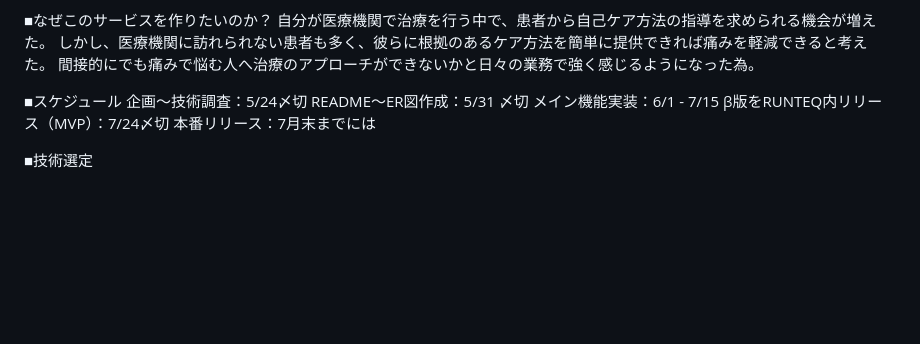
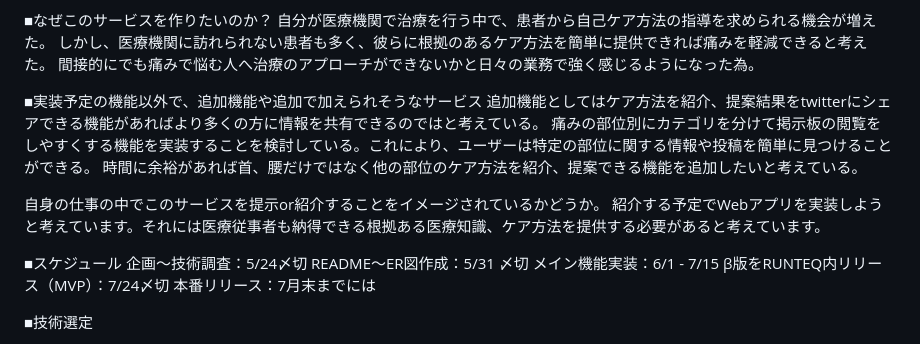
Before and after one commit to suyamatasuya/service_name, a Markdown page: README.md, the part around the change. Rendered like a GitHub page; blank space fills up the shorter version.

Commit message:
README 質問の返答を追記しました

```diff
--- a/README.md
+++ b/README.md
@@ -48,6 +48,13 @@
 しかし、医療機関に訪れられない患者も多く、彼らに根拠のあるケア方法を簡単に提供できれば痛みを軽減できると考えた。
 間接的にでも痛みで悩む人へ治療のアプローチができないかと日々の業務で強く感じるようになった為。
 
+■実装予定の機能以外で、追加機能や追加で加えられそうなサービス
+追加機能としてはケア方法を紹介、提案結果をtwitterにシェアできる機能があればより多くの方に情報を共有できるのではと考えている。
+痛みの部位別にカテゴリを分けて掲示板の閲覧をしやすくする機能を実装することを検討している。これにより、ユーザーは特定の部位に関する情報や投稿を簡単に見つけることができる。
+時間に余裕があれば首、腰だけではなく他の部位のケア方法を紹介、提案できる機能を追加したいと考えている。
+
+自身の仕事の中でこのサービスを提示or紹介することをイメージされているかどうか。
+紹介する予定でWebアプリを実装しようと考えています。それには医療従事者も納得できる根拠ある医療知識、ケア方法を提供する必要があると考えています。
 
 ■スケジュール
 企画〜技術調査：5/24〆切
```
